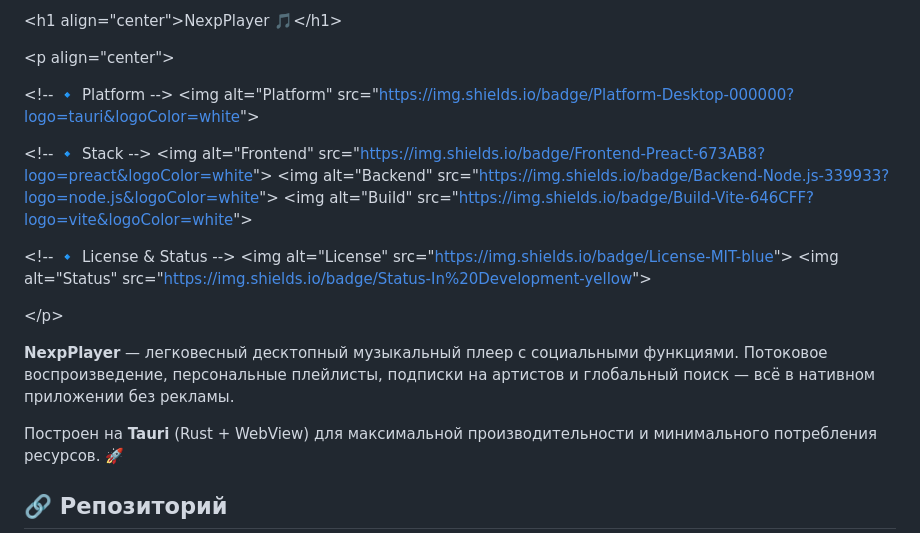
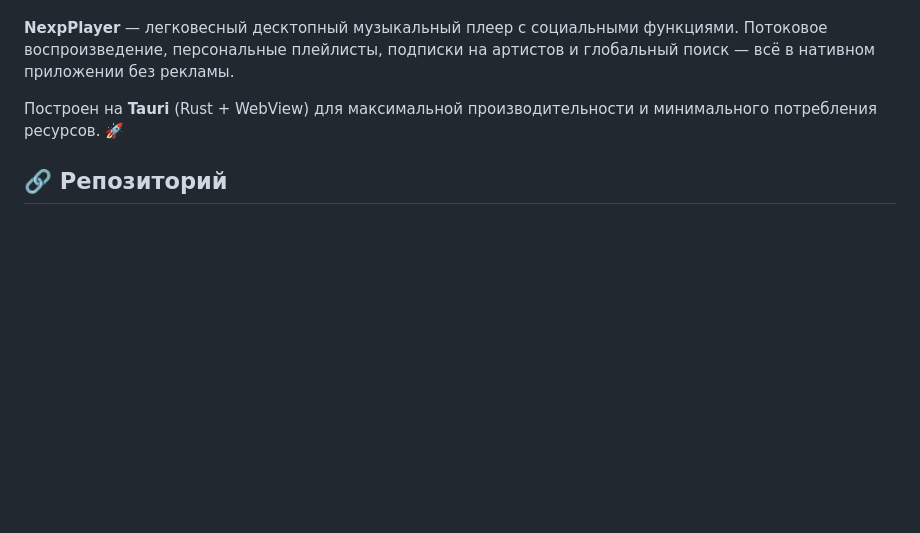
Before and after one commit to Fiuuman/NexpPlayer, a Markdown page: README.md, the part around one of its changes. GitHub-like rendering; blank space fills up the shorter version.

```diff
--- a/README.md
+++ b/README.md
@@ -2,21 +2,4 @@
 
-&lt;h1 align="center"&gt;NexpPlayer 🎵&lt;/h1&gt;
-
-&lt;p align="center"&gt;
-
-  &lt;!-- 🔹 Platform --&gt;
-  &lt;img alt="Platform" src="https://img.shields.io/badge/Platform-Desktop-000000?logo=tauri&logoColor=white"&gt;
-
-  &lt;!-- 🔹 Stack --&gt;
-  &lt;img alt="Frontend" src="https://img.shields.io/badge/Frontend-Preact-673AB8?logo=preact&logoColor=white"&gt;
-  &lt;img alt="Backend" src="https://img.shields.io/badge/Backend-Node.js-339933?logo=node.js&logoColor=white"&gt;
-  &lt;img alt="Build" src="https://img.shields.io/badge/Build-Vite-646CFF?logo=vite&logoColor=white"&gt;
-
-  &lt;!-- 🔹 License & Status --&gt;
-  &lt;img alt="License" src="https://img.shields.io/badge/License-MIT-blue"&gt;
-  &lt;img alt="Status" src="https://img.shields.io/badge/Status-In%20Development-yellow"&gt;
-
-&lt;/p&gt;
 
 **NexpPlayer** — легковесный десктопный музыкальный плеер с социальными функциями. Потоковое воспроизведение, персональные плейлисты, подписки на артистов и глобальный поиск — всё в нативном приложении без рекламы.
 
```
Also changed, not shown: other parts of README.md (+1 -1 lines).
